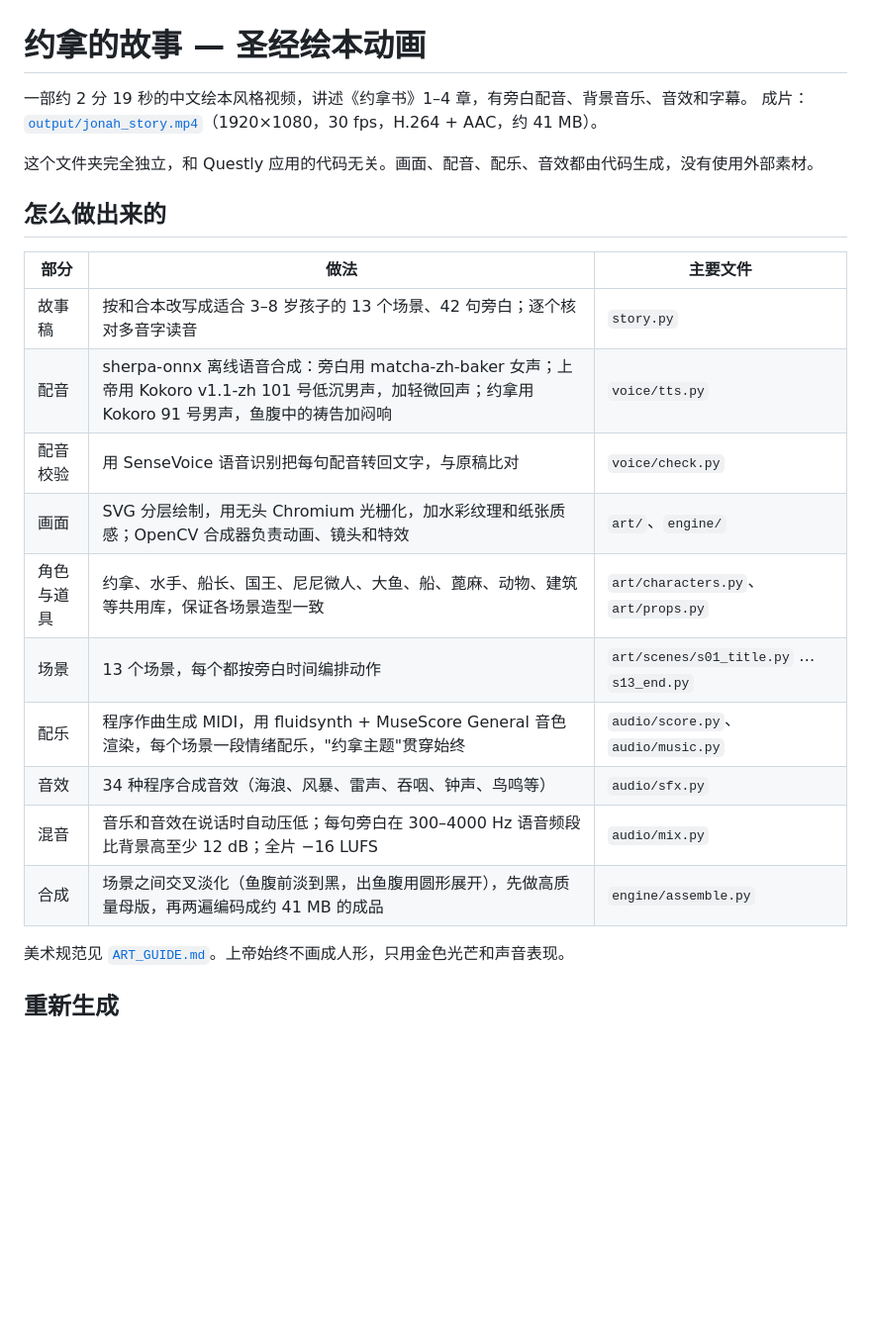
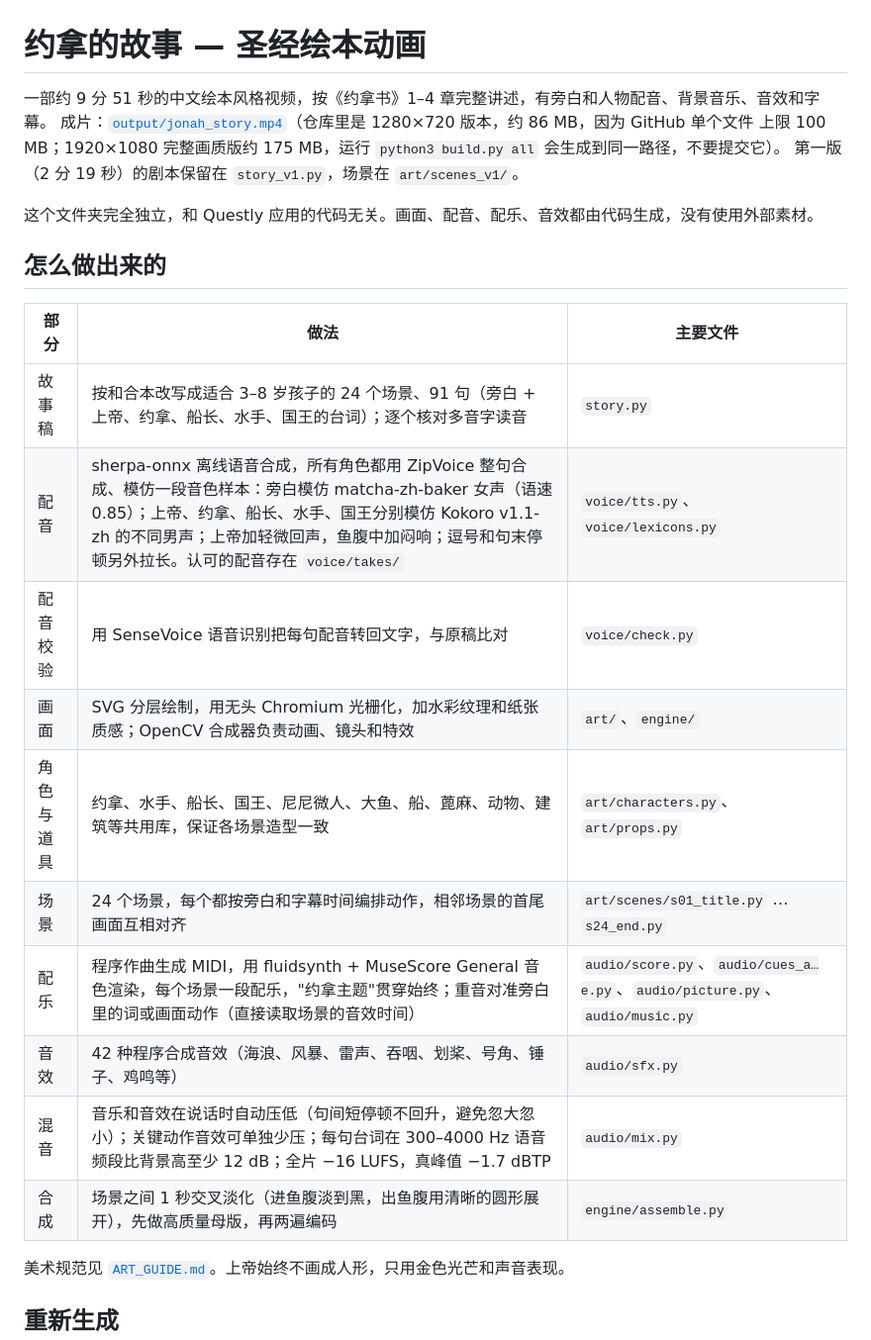
Before and after one commit to leirocky/questly, a Markdown page: jonah-video/README.md, the part around one of its changes. Shown at 99% size. Drawn GitHub-style; blank space fills up the shorter version.

Commit message:
jonah-video: README and STATUS for the finished v2 film
Co-Authored-By: Claude Opus 5.5 <noreply@anthropic.com>
Claude-Session: https://claude.ai/code/session_01YHFtTndRjZUgUw7gejXE7x

```diff
--- a/jonah-video/README.md
+++ b/jonah-video/README.md
@@ -1,7 +1,9 @@
 # 约拿的故事 — 圣经绘本动画
 
-一部约 2 分 19 秒的中文绘本风格视频，讲述《约拿书》1–4 章，有旁白配音、背景音乐、音效和字幕。
-成片：[`output/jonah_story.mp4`](output/jonah_story.mp4)（1920×1080，30 fps，H.264 + AAC，约 41 MB）。
+一部约 9 分 51 秒的中文绘本风格视频，按《约拿书》1–4 章完整讲述，有旁白和人物配音、背景音乐、音效和字幕。
+成片：[`output/jonah_story.mp4`](output/jonah_story.mp4)（仓库里是 1280×720 版本，约 86 MB，因为 GitHub 单个文件
+上限 100 MB；1920×1080 完整画质版约 175 MB，运行 `python3 build.py all` 会生成到同一路径，不要提交它）。
+第一版（2 分 19 秒）的剧本保留在 `story_v1.py`，场景在 `art/scenes_v1/`。
 
 这个文件夹完全独立，和 Questly 应用的代码无关。画面、配音、配乐、音效都由代码生成，没有使用外部素材。
 
@@ -9,16 +11,16 @@
 
 | 部分 | 做法 | 主要文件 |
 | --- | --- | --- |
-| 故事稿 | 按和合本改写成适合 3–8 岁孩子的 13 个场景、42 句旁白；逐个核对多音字读音 | `story.py` |
-| 配音 | sherpa-onnx 离线语音合成：旁白用 matcha-zh-baker 女声；上帝用 Kokoro v1.1-zh 101 号低沉男声，加轻微回声；约拿用 Kokoro 91 号男声，鱼腹中的祷告加闷响 | `voice/tts.py` |
+| 故事稿 | 按和合本改写成适合 3–8 岁孩子的 24 个场景、91 句（旁白 + 上帝、约拿、船长、水手、国王的台词）；逐个核对多音字读音 | `story.py` |
+| 配音 | sherpa-onnx 离线语音合成，所有角色都用 ZipVoice 整句合成、模仿一段音色样本：旁白模仿 matcha-zh-baker 女声（语速 0.85）；上帝、约拿、船长、水手、国王分别模仿 Kokoro v1.1-zh 的不同男声；上帝加轻微回声，鱼腹中加闷响；逗号和句末停顿另外拉长。认可的配音存在 `voice/takes/` | `voice/tts.py`、`voice/lexicons.py` |
 | 配音校验 | 用 SenseVoice 语音识别把每句配音转回文字，与原稿比对 | `voice/check.py` |
 | 画面 | SVG 分层绘制，用无头 Chromium 光栅化，加水彩纹理和纸张质感；OpenCV 合成器负责动画、镜头和特效 | `art/`、`engine/` |
 | 角色与道具 | 约拿、水手、船长、国王、尼尼微人、大鱼、船、蓖麻、动物、建筑等共用库，保证各场景造型一致 | `art/characters.py`、`art/props.py` |
-| 场景 | 13 个场景，每个都按旁白时间编排动作 | `art/scenes/s01_title.py` … `s13_end.py` |
-| 配乐 | 程序作曲生成 MIDI，用 fluidsynth + MuseScore General 音色渲染，每个场景一段情绪配乐，"约拿主题"贯穿始终 | `audio/score.py`、`audio/music.py` |
-| 音效 | 34 种程序合成音效（海浪、风暴、雷声、吞咽、钟声、鸟鸣等） | `audio/sfx.py` |
-| 混音 | 音乐和音效在说话时自动压低；每句旁白在 300–4000 Hz 语音频段比背景高至少 12 dB；全片 −16 LUFS | `audio/mix.py` |
-| 合成 | 场景之间交叉淡化（鱼腹前淡到黑，出鱼腹用圆形展开），先做高质量母版，再两遍编码成约 41 MB 的成品 | `engine/assemble.py` |
+| 场景 | 24 个场景，每个都按旁白和字幕时间编排动作，相邻场景的首尾画面互相对齐 | `art/scenes/s01_title.py` … `s24_end.py` |
+| 配乐 | 程序作曲生成 MIDI，用 fluidsynth + MuseScore General 音色渲染，每个场景一段配乐，"约拿主题"贯穿始终；重音对准旁白里的词或画面动作（直接读取场景的音效时间） | `audio/score.py`、`audio/cues_a…e.py`、`audio/picture.py`、`audio/music.py` |
+| 音效 | 42 种程序合成音效（海浪、风暴、雷声、吞咽、划桨、号角、锤子、鸡鸣等） | `audio/sfx.py` |
+| 混音 | 音乐和音效在说话时自动压低（句间短停顿不回升，避免忽大忽小）；关键动作音效可单独少压；每句台词在 300–4000 Hz 语音频段比背景高至少 12 dB；全片 −16 LUFS，真峰值 −1.7 dBTP | `audio/mix.py` |
+| 合成 | 场景之间 1 秒交叉淡化（进鱼腹淡到黑，出鱼腹用清晰的圆形展开），先做高质量母版，再两遍编码 | `engine/assemble.py` |
 
 美术规范见 [`ART_GUIDE.md`](ART_GUIDE.md)。上帝始终不画成人形，只用金色光芒和声音表现。
 
```
Also changed, not shown: other parts of jonah-video/README.md (+9 -6 lines), docs/STATUS.md (+11 -10 lines).
